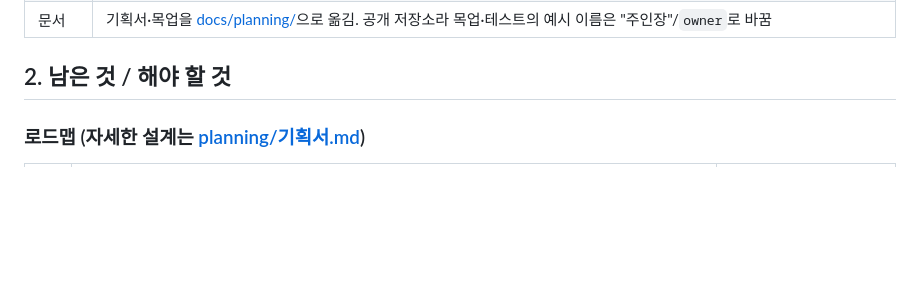
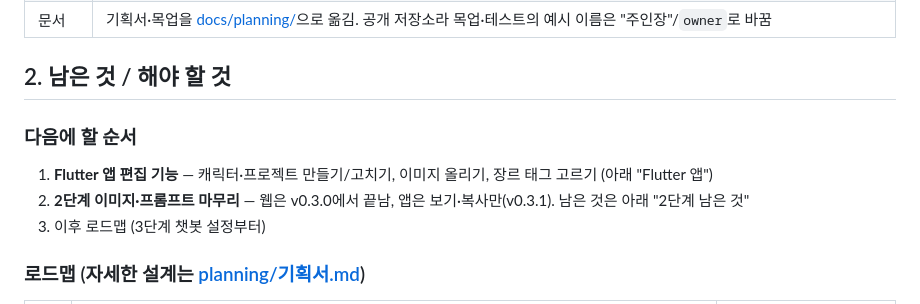
Before and after one commit to SirohaKR/loreshelf, a Markdown page: docs/작업-현황.md, the part around the change. Drawn GitHub-style; blank space fills up the shorter version.

Commit message:
작업 현황: 다음 순서 (앱 편집 → 2단계 마무리 → 로드맵)
Co-Authored-By: Claude Opus 5.5 <noreply@anthropic.com>

```diff
--- a/docs/작업-현황.md
+++ b/docs/작업-현황.md
@@ -20,6 +20,12 @@
 | 문서 | 기획서·목업을 [docs/planning/](planning/기획서.md)으로 옮김. 공개 저장소라 목업·테스트의 예시 이름은 "주인장"/`owner`로 바꿈 |
 
 ## 2. 남은 것 / 해야 할 것
+
+### 다음에 할 순서
+
+1. **Flutter 앱 편집 기능** — 캐릭터·프로젝트 만들기/고치기, 이미지 올리기, 장르 태그 고르기 (아래 "Flutter 앱")
+2. **2단계 이미지·프롬프트 마무리** — 웹은 v0.3.0에서 끝남, 앱은 보기·복사만(v0.3.1). 남은 것은 아래 "2단계 남은 것"
+3. 이후 로드맵 (3단계 챗봇 설정부터)
 
 ### 로드맵 (자세한 설계는 [planning/기획서.md](planning/기획서.md))
 
```
